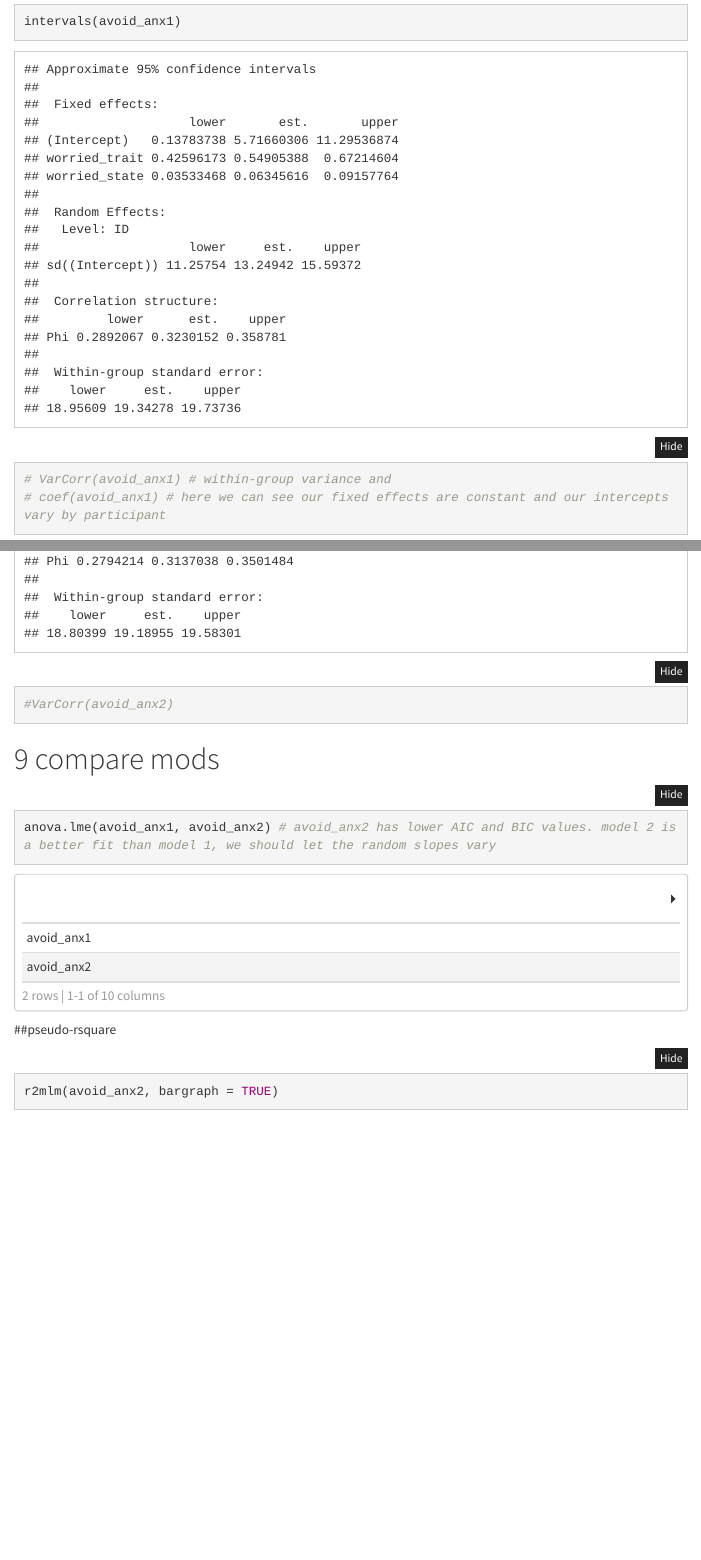
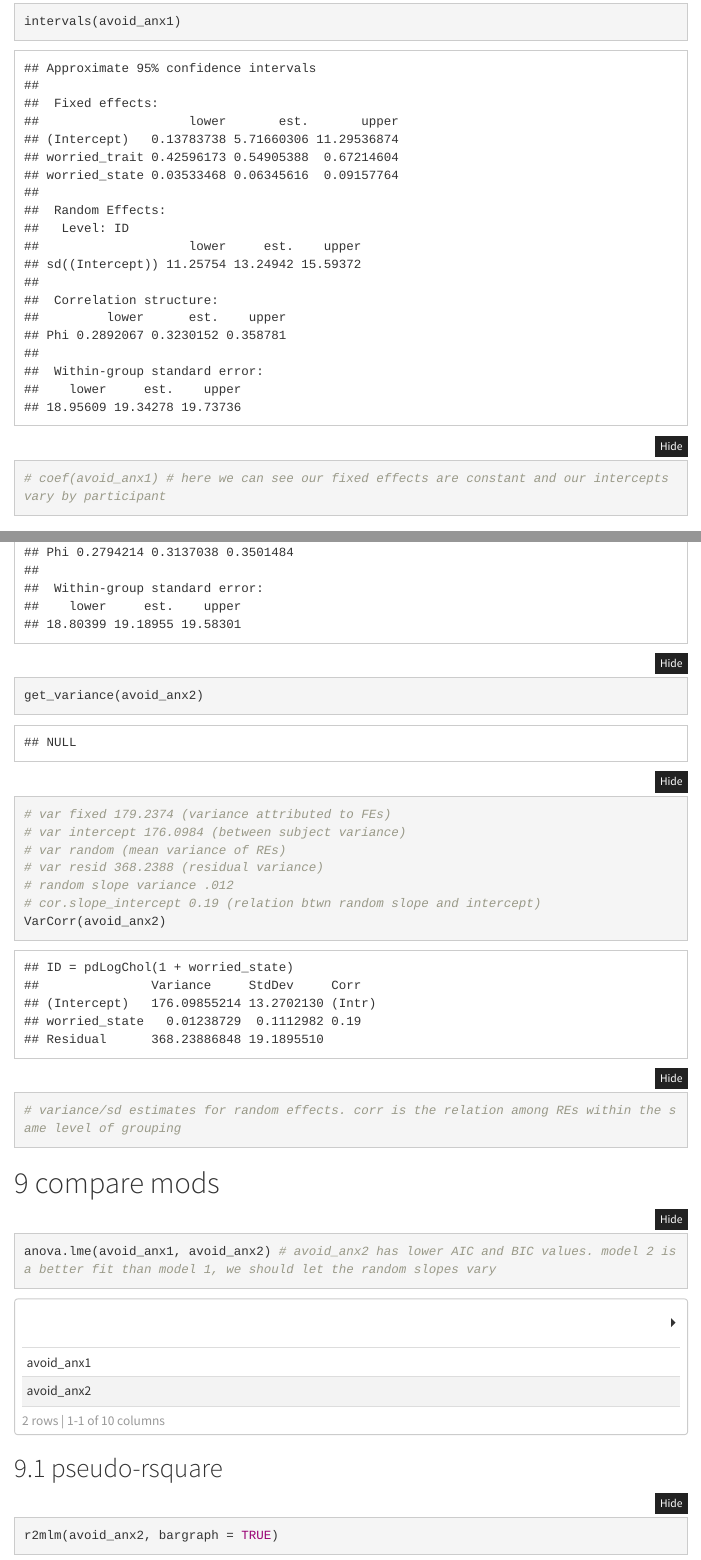
Before and after one commit to cecusack/Rladieslvl_mlm, an R Markdown document (nlme.Rmd): the page in a window 1100 px wide, from 12270 px down before the commit and from 12610 px down after it, so that both start at the same text, and a second part further down, joined at a grey line. Rendered offline with R 4.5, knitr and Pandoc, with nearby package versions; folded parts are opened; code that draws random numbers runs with fixed seeds of ours; some code elsewhere in the file could not run offline; menus at the side of the page are left out.

Commit message:
post workshop changes

````diff
--- a/nlme.Rmd
+++ b/nlme.Rmd
@@ -286,9 +285,9 @@ intervals(avoid_anx1)
 ```
 
 ```{r}
-# VarCorr(avoid_anx1) # within-group variance and
 # coef(avoid_anx1) # here we can see our fixed effects are constant and our intercepts vary by participant
 ```
+
 ## pseudo- r squared
 ```{r}
 r2mlm(avoid_anx1, bargraph = TRUE)
@@ -323,7 +322,15 @@ summary(avoid_anx2)
 ## CIs
 ```{r}
 intervals(avoid_anx2)
-#VarCorr(avoid_anx2)
+get_variance(avoid_anx2)
+# var fixed 179.2374 (variance attributed to FEs)
+# var intercept 176.0984 (between subject variance)
+# var random (mean variance of REs)
+# var resid 368.2388 (residual variance)
+# random slope variance .012
+# cor.slope_intercept 0.19 (relation btwn random slope and intercept)
+VarCorr(avoid_anx2)
+# variance/sd estimates for random effects. corr is the relation among REs within the same level of grouping
 ```
 
 # compare mods
````
Also changed, not shown: nlme.html, nlme.Rmd (11 more changed lines), 1 other file.
